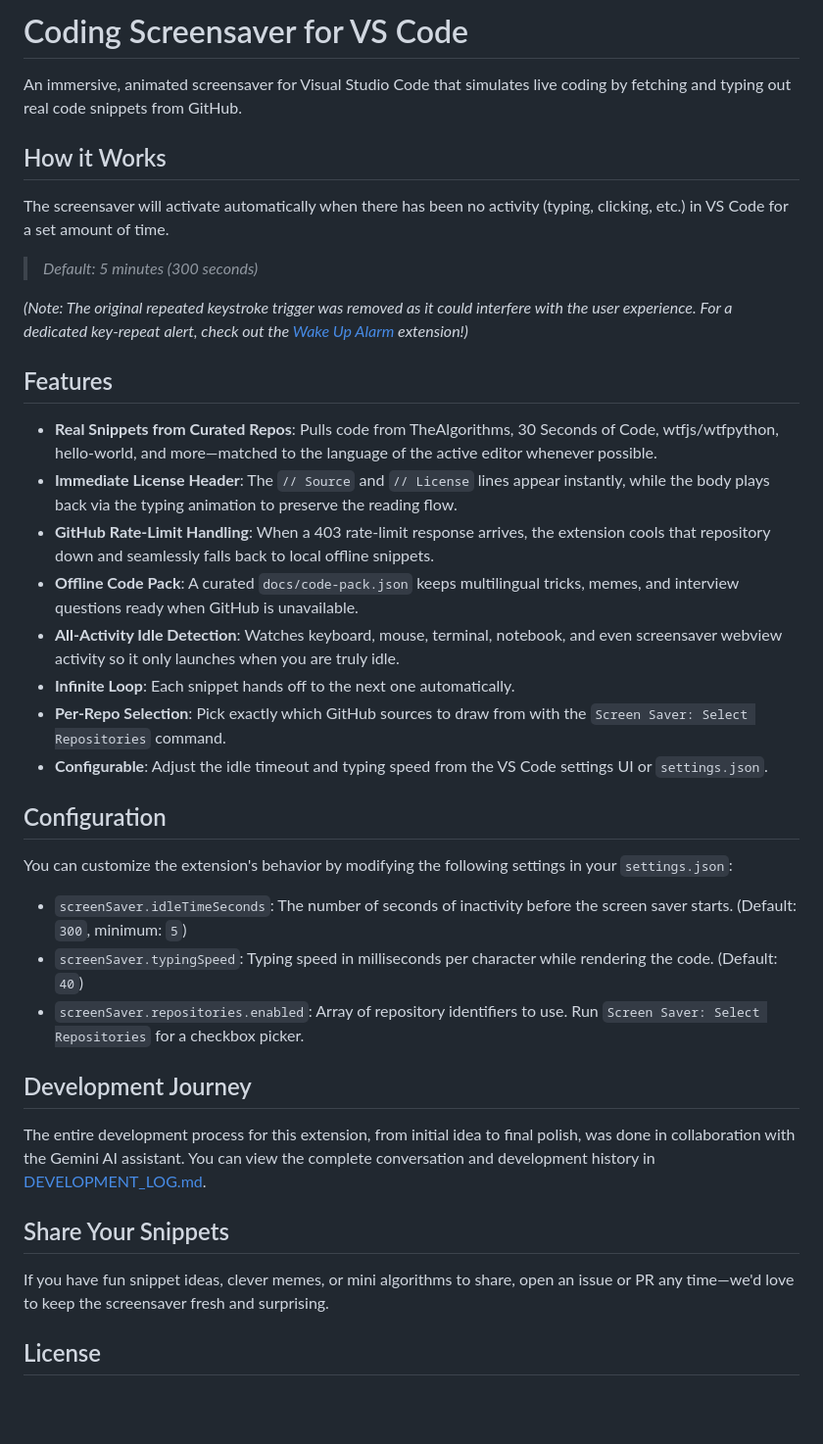
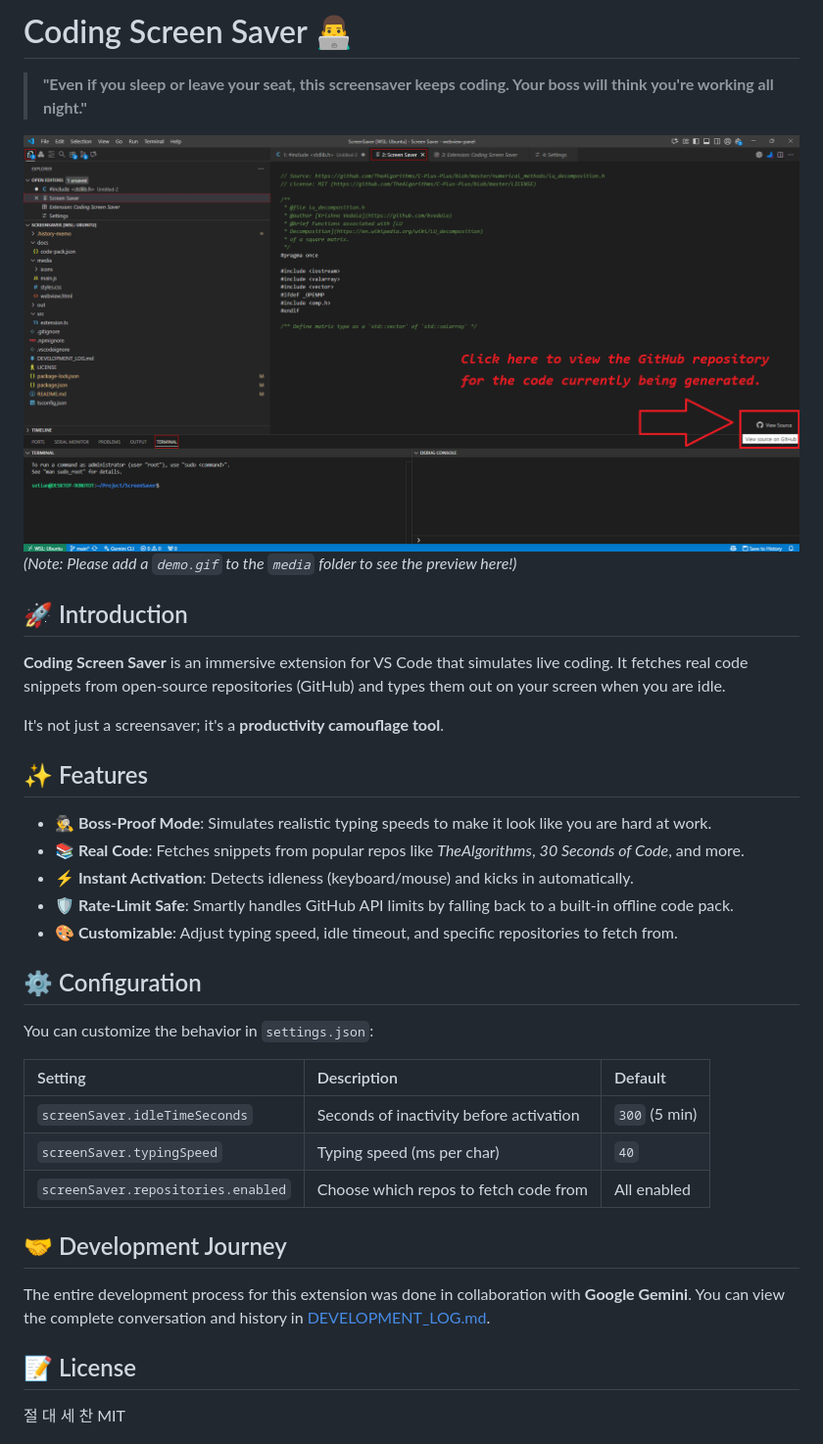
Before and after one commit to setian/screen_saver_VSCE, a Markdown page: README.md, the part around the change. Shown: that part at 98% size. Rendered like a GitHub page; pictures changed too: media/demo.png (added); blank space fills up the shorter version.

Commit message:
docs: update README with Korean translation and new demo image, bump version to 1.2.1

```diff
--- a/README.md
+++ b/README.md
@@ -1,42 +1,38 @@
-# Coding Screensaver for VS Code
+# Coding Screen Saver 👨‍💻
 
-An immersive, animated screensaver for Visual Studio Code that simulates live coding by fetching and typing out real code snippets from GitHub.
+> **"Even if you sleep or leave your seat, this screensaver keeps coding. Your boss will think you're working all night."**
 
-## How it Works
+![Screen Saver Demo](media/demo.png)
+*(Note: Please add a `demo.gif` to the `media` folder to see the preview here!)*
 
-The screensaver will activate automatically when there has been no activity (typing, clicking, etc.) in VS Code for a set amount of time.
+## 🚀 Introduction
 
-> *Default: 5 minutes (300 seconds)*
+**Coding Screen Saver** is an immersive extension for VS Code that simulates live coding. It fetches real code snippets from open-source repositories (GitHub) and types them out on your screen when you are idle.
 
-*(Note: The original repeated keystroke trigger was removed as it could interfere with the user experience. For a dedicated key-repeat alert, check out the [Wake Up Alarm](https://marketplace.visualstudio.com/items?itemName=Nahceskrap.wakeup-alarm) extension!)*
+It's not just a screensaver; it's a **productivity camouflage tool**.
 
-## Features
+## ✨ Features
 
-- **Real Snippets from Curated Repos**: Pulls code from TheAlgorithms, 30 Seconds of Code, wtfjs/wtfpython, hello-world, and more—matched to the language of the active editor whenever possible.
-- **Immediate License Header**: The `// Source` and `// License` lines appear instantly, while the body plays back via the typing animation to preserve the reading flow.
-- **GitHub Rate-Limit Handling**: When a 403 rate-limit response arrives, the extension cools that repository down and seamlessly falls back to local offline snippets.
-- **Offline Code Pack**: A curated `docs/code-pack.json` keeps multilingual tricks, memes, and interview questions ready when GitHub is unavailable.
-- **All-Activity Idle Detection**: Watches keyboard, mouse, terminal, notebook, and even screensaver webview activity so it only launches when you are truly idle.
-- **Infinite Loop**: Each snippet hands off to the next one automatically.
-- **Per-Repo Selection**: Pick exactly which GitHub sources to draw from with the `Screen Saver: Select Repositories` command.
-- **Configurable**: Adjust the idle timeout and typing speed from the VS Code settings UI or `settings.json`.
+- **🕵️‍♂️ Boss-Proof Mode**: Simulates realistic typing speeds to make it look like you are hard at work.
+- **📚 Real Code**: Fetches snippets from popular repos like *TheAlgorithms*, *30 Seconds of Code*, and more.
+- **⚡ Instant Activation**: Detects idleness (keyboard/mouse) and kicks in automatically.
+- **🛡️ Rate-Limit Safe**: Smartly handles GitHub API limits by falling back to a built-in offline code pack.
+- **🎨 Customizable**: Adjust typing speed, idle timeout, and specific repositories to fetch from.
 
-## Configuration
+## ⚙️ Configuration
 
-You can customize the extension's behavior by modifying the following settings in your `settings.json`:
+You can customize the behavior in `settings.json`:
 
-- `screenSaver.idleTimeSeconds`: The number of seconds of inactivity before the screen saver starts. (Default: `300`, minimum: `5`)
-- `screenSaver.typingSpeed`: Typing speed in milliseconds per character while rendering the code. (Default: `40`)
-- `screenSaver.repositories.enabled`: Array of repository identifiers to use. Run `Screen Saver: Select Repositories` for a checkbox picker.
+| Setting | Description | Default |
+| :--- | :--- | :--- |
+| `screenSaver.idleTimeSeconds` | Seconds of inactivity before activation | `300` (5 min) |
+| `screenSaver.typingSpeed` | Typing speed (ms per char) | `40` |
+| `screenSaver.repositories.enabled` | Choose which repos to fetch code from | All enabled |
 
-## Development Journey
+## 🤝 Development Journey
 
-The entire development process for this extension, from initial idea to final polish, was done in collaboration with the Gemini AI assistant. You can view the complete conversation and development history in [DEVELOPMENT_LOG.md](./DEVELOPMENT_LOG.md).
+The entire development process for this extension was done in collaboration with **Google Gemini**. You can view the complete conversation and history in [DEVELOPMENT_LOG.md](./DEVELOPMENT_LOG.md).
 
-## Share Your Snippets
-
-If you have fun snippet ideas, clever memes, or mini algorithms to share, open an issue or PR any time—we'd love to keep the screensaver fresh and surprising.
-
-
-## License
+## 📝 License
+절 대 세 찬
 MIT
```
Also changed, not shown: .history-memo/2025-10-01.md (+9 -0 lines), .history-memo/2025-10-02.md (added, +6 -0 lines), 3 other files.
